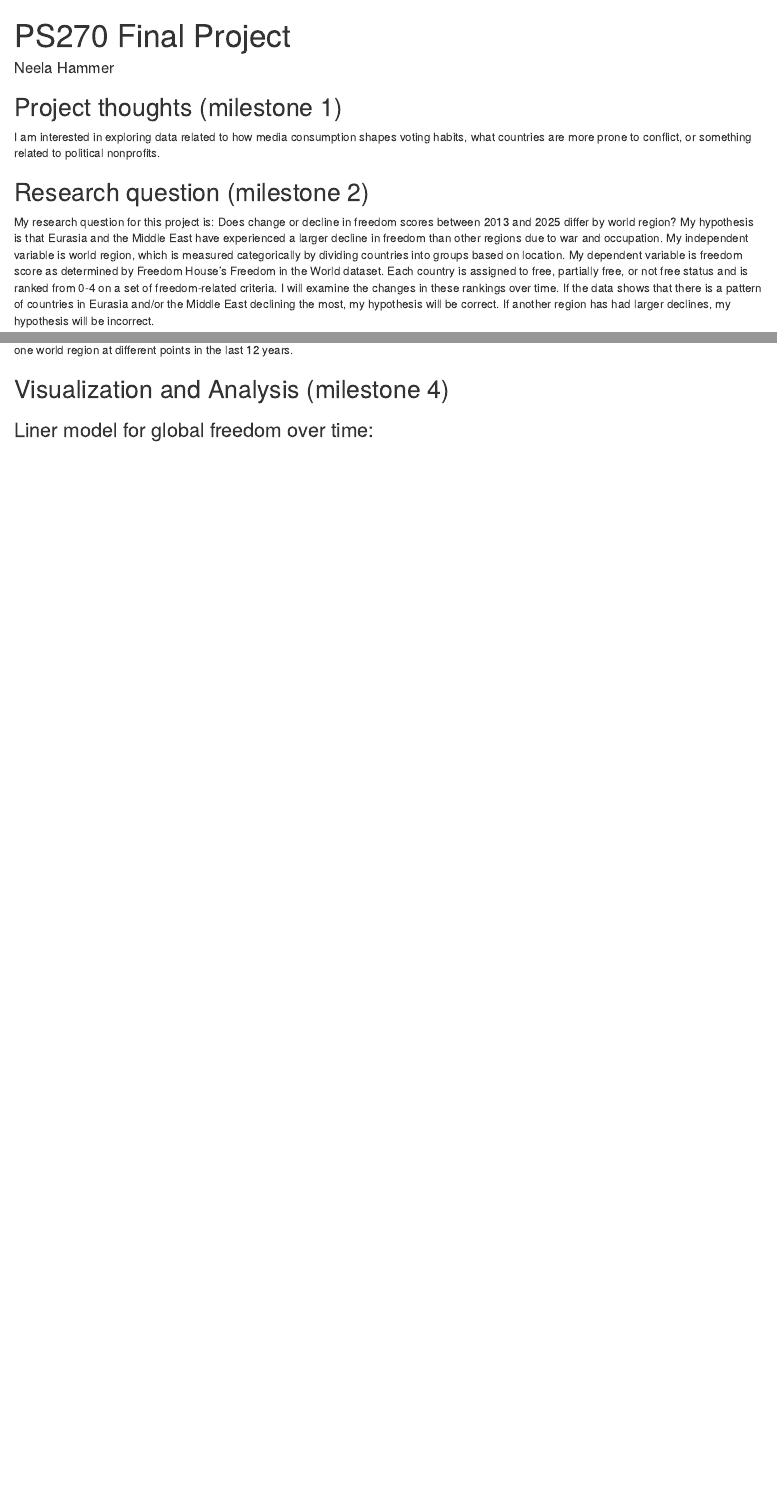
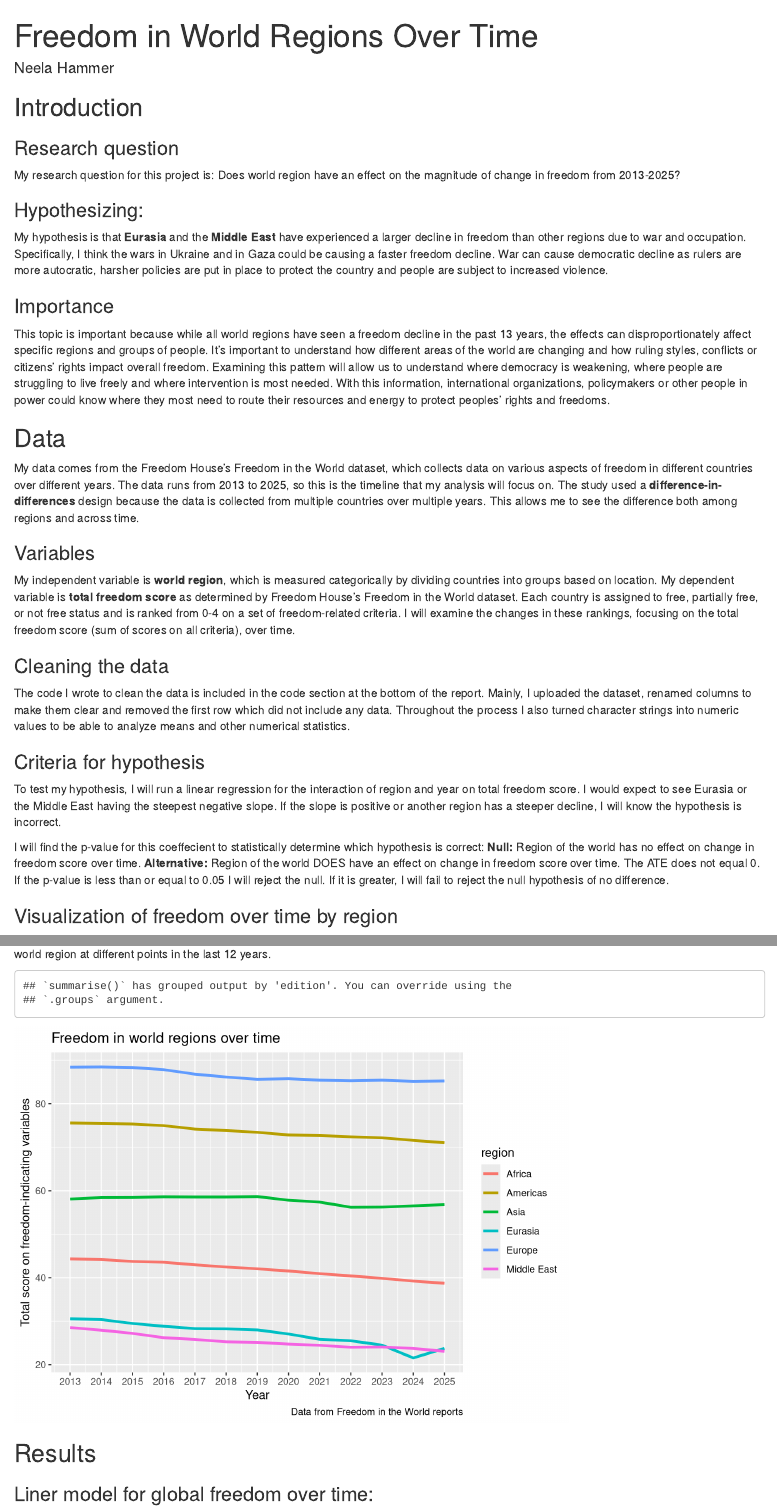
Before and after one commit to neelahammer/ps270-final-project, an R Markdown document (index.Rmd): the page in a window 1100 px wide, from its top, and a second part further down, joined at a grey line. Rendered offline with R 4.5, knitr and Pandoc, with nearby package versions; drawn as R Markdown's standard HTML page in place of the format the file asks for.

Commit message:
FP intro and data sections done

````diff
--- a/index.Rmd
+++ b/index.Rmd
@@ -1,5 +1,5 @@
 ---
-title: "PS270 Final Project"
+title: "Freedom in World Regions Over Time"
 author: "Neela Hammer"
 description: "My final project"
 output:
@@ -7,17 +7,28 @@ output:
     self_contained: false
 ---
 
+## Introduction
 
+### Research question
+My research question for this project is: Does world region have an effect on the magnitude of change in freedom from 2013-2025?
 
-## Project thoughts (milestone 1)
+### Hypothesizing:
+My hypothesis is that **Eurasia** and the **Middle East** have experienced a larger decline in freedom than other regions due to war and occupation. Specifically, I think the wars in Ukraine and in Gaza could be causing a faster freedom decline. War can cause democratic decline as rulers are more autocratic, harsher policies are put in place to protect the country and people are subject to increased violence.
 
-I am interested in exploring data related to how media consumption shapes voting habits, what countries are more prone to conflict, or something related to political nonprofits.
+### Importance
+This topic is important because while all world regions have seen a freedom decline in the past 13 years, the effects can disproportionately affect specific regions and groups of people. It's important to understand how different areas of the world are changing and how ruling styles, conflicts or citizens' rights impact overall freedom. Examining this pattern will allow us to understand where democracy is weakening, where people are struggling to live freely and where intervention is most needed. With this information, international organizations, policymakers or other people in power could know where they most need to route their resources and energy to protect peoples' rights and freedoms.
 
-## Research question (milestone 2)
+## Data
 
-My research question for this project is: Does change or decline in freedom scores between 2013 and 2025 differ by world region? My hypothesis is that Eurasia and the Middle East have experienced a larger decline in freedom than other regions due to war and occupation. My independent variable is world region, which is measured categorically by dividing countries into groups based on location. My dependent variable is freedom score as determined by Freedom House's Freedom in the World dataset. Each country is assigned to free, partially free, or not free status and is ranked from 0-4 on a set of freedom-related criteria. I will examine the changes in these rankings over time. If the data shows that there is a pattern of countries in Eurasia and/or the Middle East declining the most, my hypothesis will be correct. If another region has had larger declines, my hypothesis will be incorrect.
+My data comes from the Freedom House's Freedom in the World dataset, which collects data on various aspects of freedom in different countries over different years. The data runs from 2013 to 2025, so this is the timeline that my analysis will focus on. The study used a **difference-in-differences** design because the data is collected from multiple countries over multiple years. This allows me to see the difference both among regions and across time.
 
-```{r}
+### Variables
+My independent variable is **world region**, which is measured categorically by dividing countries into groups based on location. My dependent variable is **total freedom score** as determined by Freedom House's Freedom in the World dataset. Each country is assigned to free, partially free, or not free status and is ranked from 0-4 on a set of freedom-related criteria. I will examine the changes in these rankings, focusing on the total freedom score (sum of scores on all criteria), over time.
+
+### Cleaning the data
+The code I wrote to clean the data is included in the code section at the bottom of the report. Mainly, I uploaded the dataset, renamed columns to make them clear and removed the first row which did not include any data. Throughout the process I also turned character strings into numeric values to be able to analyze means and other numerical statistics.
+
+```{r load data, include = FALSE}
 library(tidyverse)
 FIWdata <-read_csv("data/FIWdatacsv.csv")
 head(FIWdata)
@@ -27,5 +37,5 @@ head(FIWdata)
 
-```{r}
+```{r clean columns, include = FALSE}
 FIWdata <- FIWdata |>
   rename(
     country_territory = `Freedom in the World 2013-2025 Raw Data`,
@@ -47,10 +57,16 @@ FIWdata <- FIWdata |>
     )
 ```
 
-```{r}
+```{r remove row, include = FALSE}
 FIWdata <- FIWdata[-1, ]
 ```
 
-## Data visualization (milestone 3)
+### Criteria for hypothesis
+To test my hypothesis, I will run a linear regression for the interaction of region and year on total freedom score. I would expect to see Eurasia or the Middle East having the steepest negative slope. If the slope is positive or another region has a steeper decline, I will know the hypothesis is incorrect.
 
-```{r}
+I will find the p-value for this coeffecient to statistically determine which hypothesis is correct:
+**Null:** Region of the world has no effect on change in freedom score over time.
+**Alternative:** Region of the world DOES have an effect on change in freedom score over time. The ATE does not equal 0.
+If the p-value is less than or equal to 0.05 I will reject the null. If it is greater, I will fail to reject the null hypothesis of no difference.
+
+### Visualization of freedom over time by region
@@ -57,3 +75,4 @@ FIWdata <- FIWdata[-1, ]
+```{r region time plot, echo = FALSE}
 region_time_plot <- FIWdata |>
   mutate(edition = as.numeric(edition),
          total = as.numeric(total)) |>
@@ -75,5 +93,5 @@ This scatterplot shows the relationship between region of the world and freedom
 
-## Visualization and Analysis (milestone 4)
+## Results
 
 ### Liner model for global freedom over time:
 
````
Also changed, not shown: index.html, index.Rmd (17 more changed lines), 2 other files.
